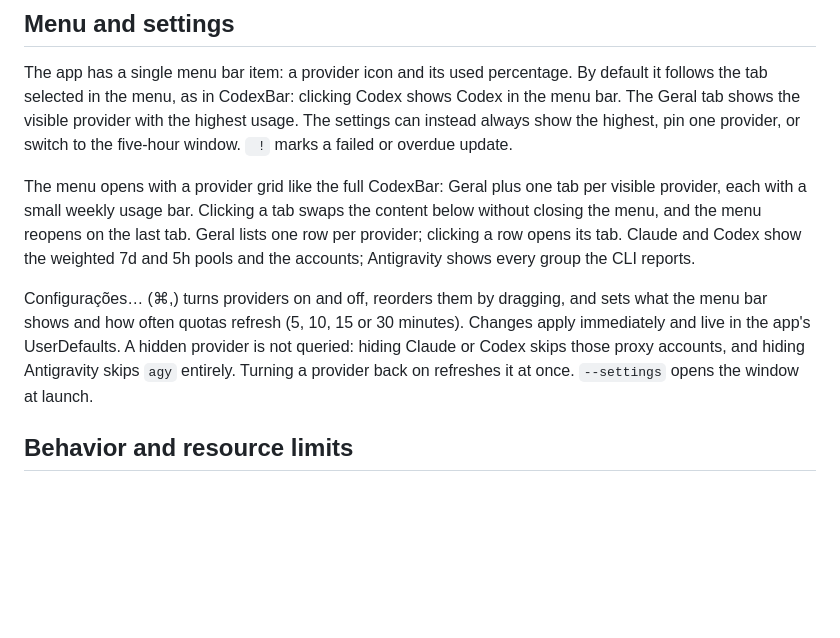
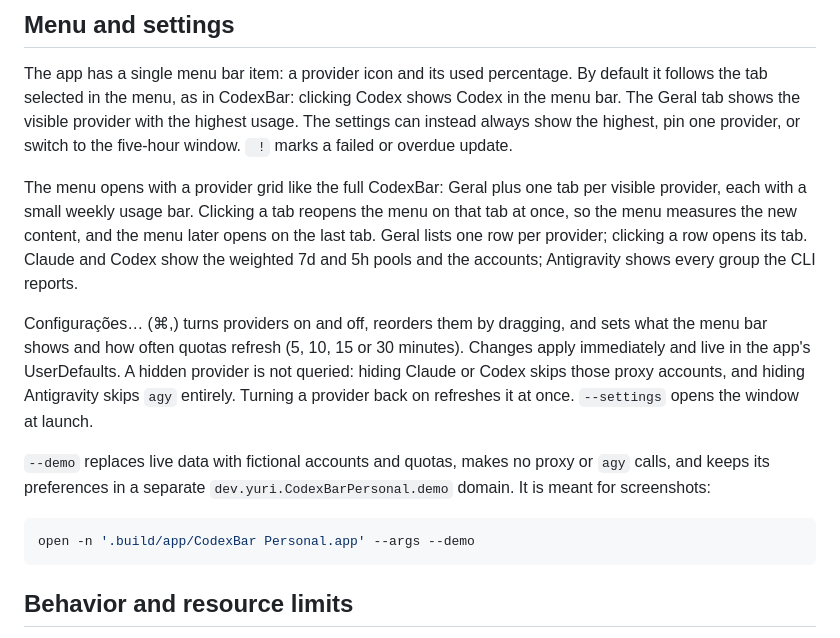
Before and after one commit to Yclpaiva/codexbar-personal, a Markdown page: README.md, the part around one of its changes. GitHub-like rendering; blank space fills up the shorter version.

````diff
--- a/README.md
+++ b/README.md
@@ -43,9 +64,9 @@ provider, or switch to the five-hour window. ` !` marks a failed or overdue
 update.
 
 The menu opens with a provider grid like the full CodexBar: Geral plus one tab
-per visible provider, each with a small weekly usage bar. Clicking a tab swaps
-the content below without closing the menu, and the menu reopens on the last
-tab. Geral lists one row per provider; clicking a row opens its tab. Claude and
+per visible provider, each with a small weekly usage bar. Clicking a tab reopens
+the menu on that tab at once, so the menu measures the new content, and the
+menu later opens on the last tab. Geral lists one row per provider; clicking a row opens its tab. Claude and
 Codex show the weighted 7d and 5h pools and the accounts; Antigravity shows
 every group the CLI reports.
 
@@ -55,6 +76,14 @@ minutes). Changes apply immediately and live in the app's UserDefaults. A
 hidden provider is not queried: hiding Claude or Codex skips those proxy
 accounts, and hiding Antigravity skips `agy` entirely. Turning a provider back
 on refreshes it at once. `--settings` opens the window at launch.
+
+`--demo` replaces live data with fictional accounts and quotas, makes no proxy
+or `agy` calls, and keeps its preferences in a separate
+`dev.yuri.CodexBarPersonal.demo` domain. It is meant for screenshots:
+
+```sh
+open -n '.build/app/CodexBar Personal.app' --args --demo
+```
 
 ## Behavior and resource limits
 
````
Also changed, not shown: other parts of README.md (+21 -0 lines), docs/images/menu-antigravity.png (added), docs/images/menu-bar-item.png (added), docs/images/menu-claude.png (added), docs/images/menu-codex.png (added), docs/images/menu-geral.png (added), docs/images/settings.png (added), 5 other files.
